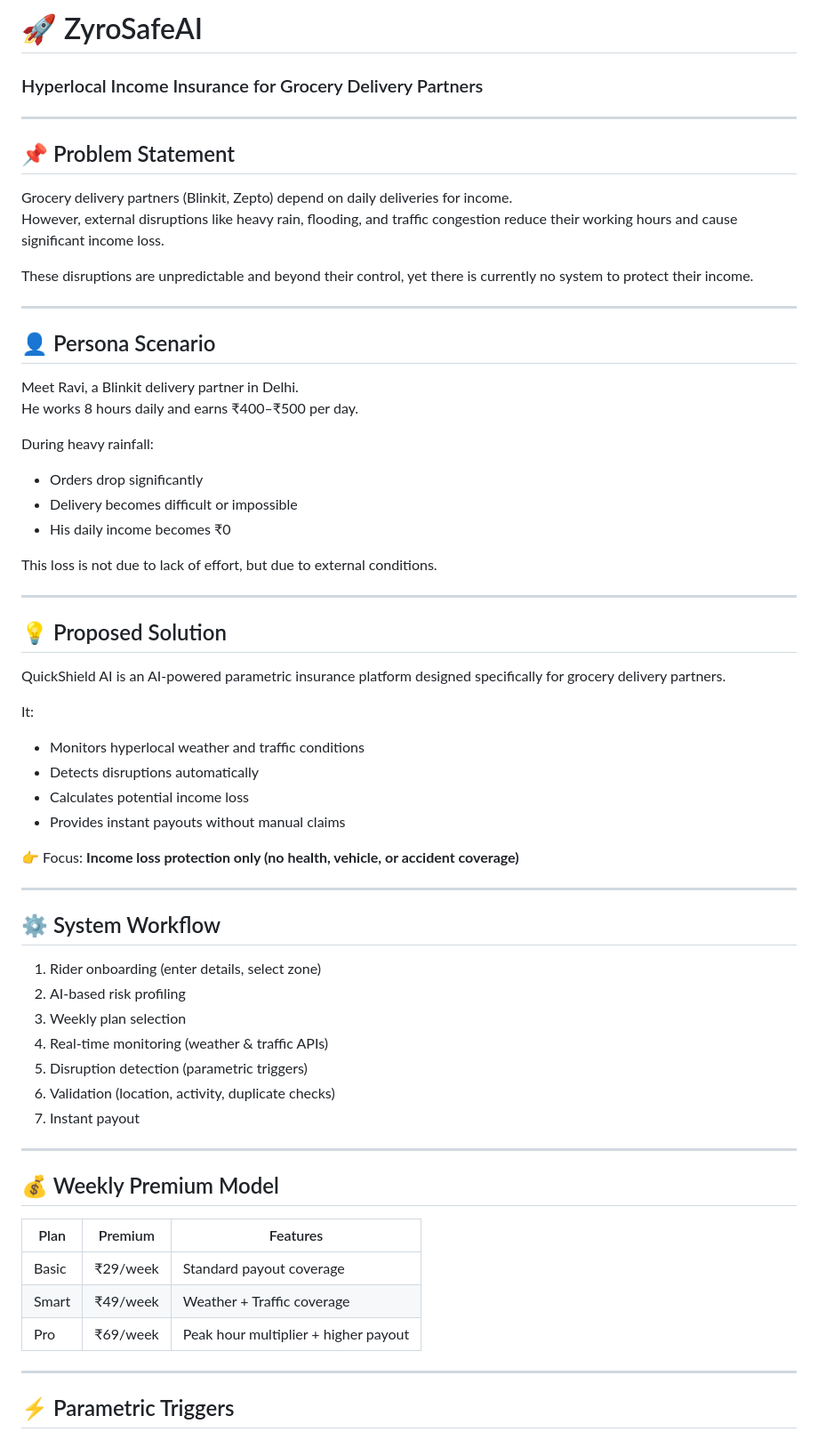
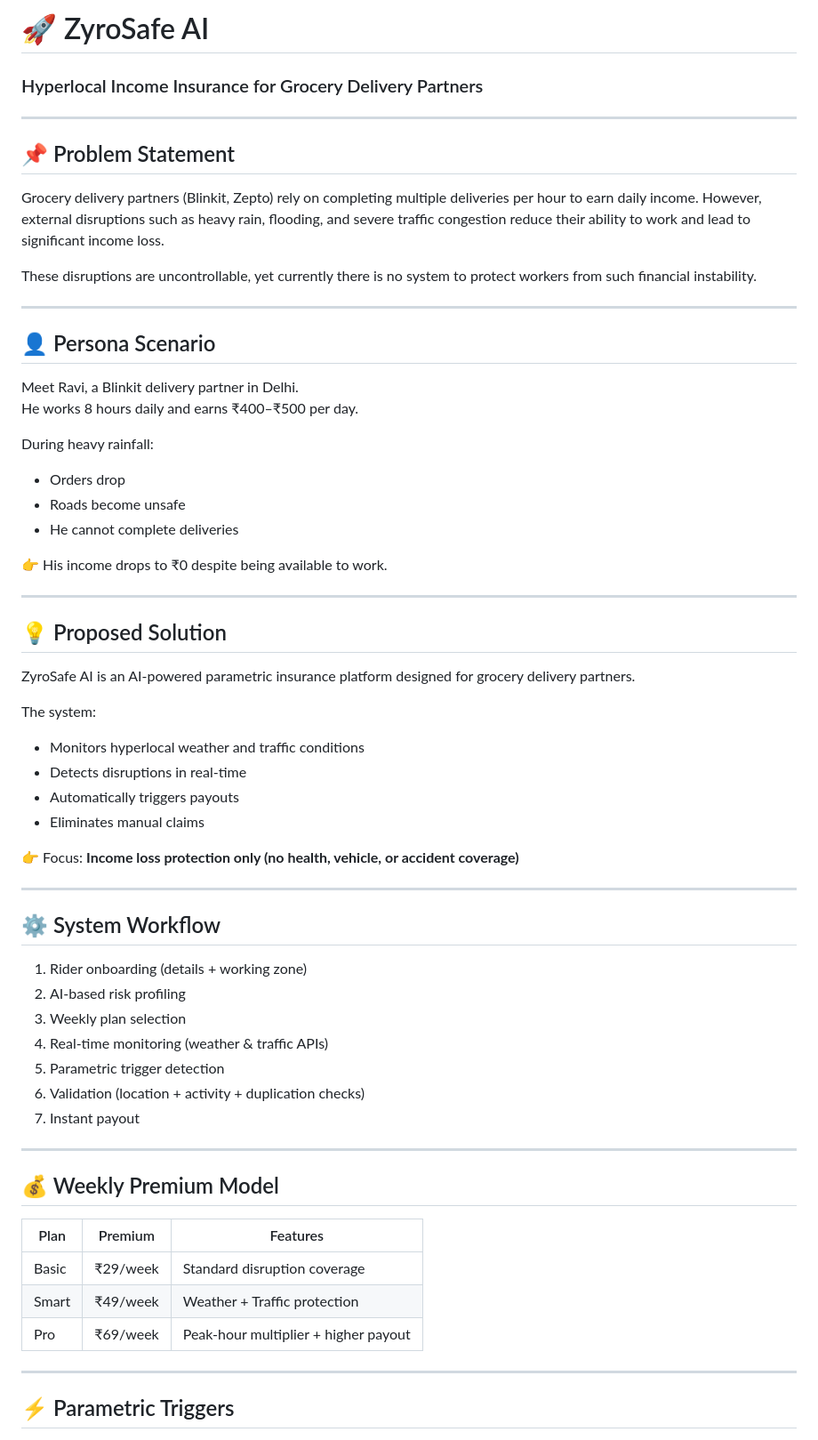
Before and after one commit to shiprathi/ZyroSafeAI, a Markdown page: README.md, the part around one of its changes. Shown at 89% size. Drawn GitHub-style.

```diff
--- a/README.md
+++ b/README.md
@@ -1,14 +1,13 @@
-# 🚀 ZyroSafeAI
+# 🚀 ZyroSafe AI
 ### Hyperlocal Income Insurance for Grocery Delivery Partners
 
 ---
 
 ## 📌 Problem Statement
 
-Grocery delivery partners (Blinkit, Zepto) depend on daily deliveries for income.
-However, external disruptions like heavy rain, flooding, and traffic congestion reduce their working hours and cause significant income loss.
+Grocery delivery partners (Blinkit, Zepto) rely on completing multiple deliveries per hour to earn daily income. However, external disruptions such as heavy rain, flooding, and severe traffic congestion reduce their ability to work and lead to significant income loss.
 
-These disruptions are unpredictable and beyond their control, yet there is currently no system to protect their income.
+These disruptions are uncontrollable, yet currently there is no system to protect workers from such financial instability.
 
 ---
 
@@ -18,23 +17,23 @@ Meet Ravi, a Blinkit delivery partner in Delhi.
 He works 8 hours daily and earns ₹400–₹500 per day.
 
 During heavy rainfall:
-- Orders drop significantly
-- Delivery becomes difficult or impossible
-- His daily income becomes ₹0
+- Orders drop
+- Roads become unsafe
+- He cannot complete deliveries
 
-This loss is not due to lack of effort, but due to external conditions.
+👉 His income drops to ₹0 despite being available to work.
 
 ---
 
 ## 💡 Proposed Solution
 
-QuickShield AI is an AI-powered parametric insurance platform designed specifically for grocery delivery partners.
+ZyroSafe AI is an AI-powered parametric insurance platform designed for grocery delivery partners.
 
-It:
+The system:
 - Monitors hyperlocal weather and traffic conditions
-- Detects disruptions automatically
-- Calculates potential income loss
-- Provides instant payouts without manual claims
+- Detects disruptions in real-time
+- Automatically triggers payouts
+- Eliminates manual claims
 
 👉 Focus: **Income loss protection only (no health, vehicle, or accident coverage)**
 
@@ -42,12 +41,12 @@ It:
 
 ## ⚙️ System Workflow
 
-1. Rider onboarding (enter details, select zone)
+1. Rider onboarding (details + working zone)
 2. AI-based risk profiling
 3. Weekly plan selection
 4. Real-time monitoring (weather & traffic APIs)
-5. Disruption detection (parametric triggers)
-6. Validation (location, activity, duplicate checks)
+5. Parametric trigger detection
+6. Validation (location + activity + duplication checks)
 7. Instant payout
 
 ---
@@ -56,9 +55,9 @@ It:
 
 | Plan  | Premium | Features |
 |------|--------|---------|
-| Basic | ₹29/week | Standard payout coverage |
-| Smart | ₹49/week | Weather + Traffic coverage |
-| Pro   | ₹69/week | Peak hour multiplier + higher payout |
+| Basic | ₹29/week | Standard disruption coverage |
+| Smart | ₹49/week | Weather + Traffic protection |
+| Pro   | ₹69/week | Peak-hour multiplier + higher payout |
 
 ---
 
```
Also changed, not shown: other parts of README.md (+76 -27 lines).
